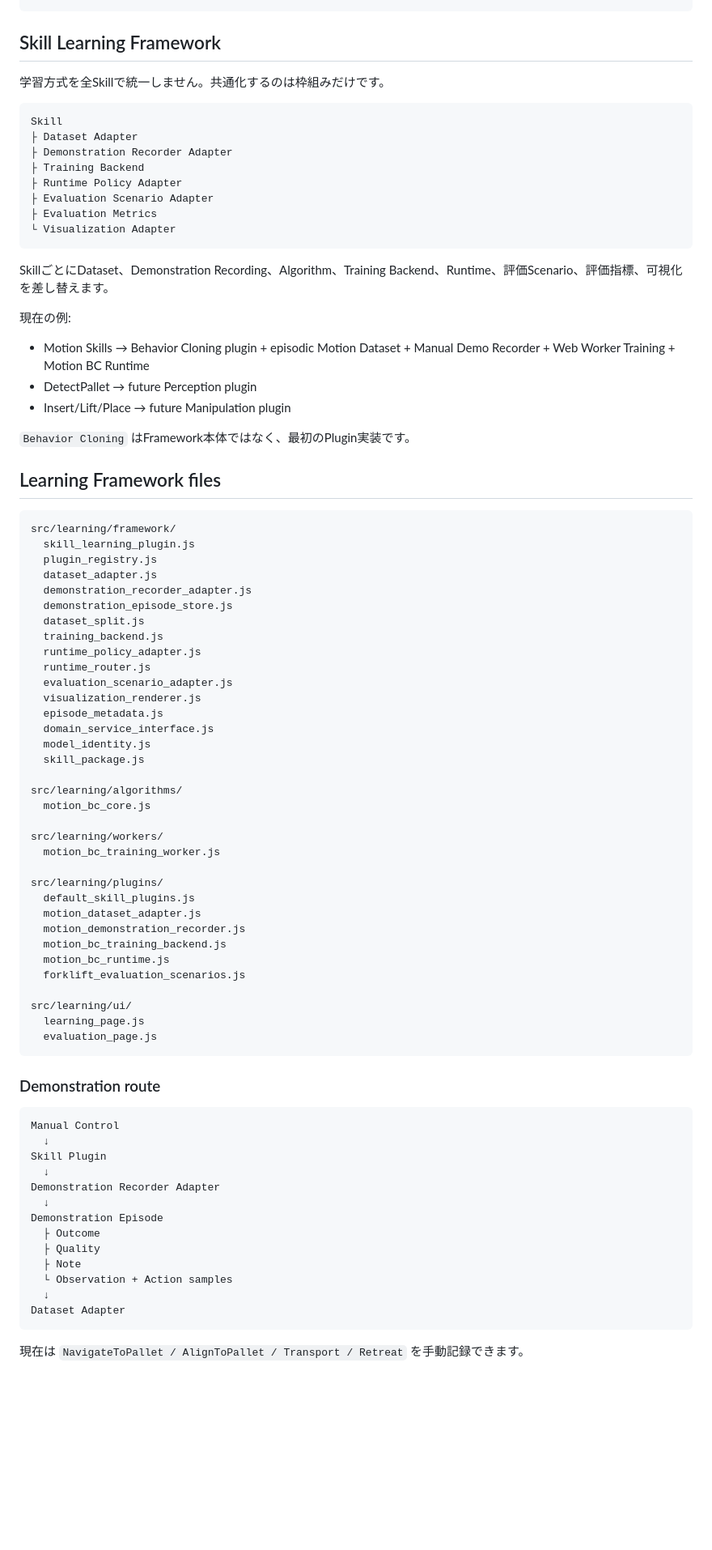
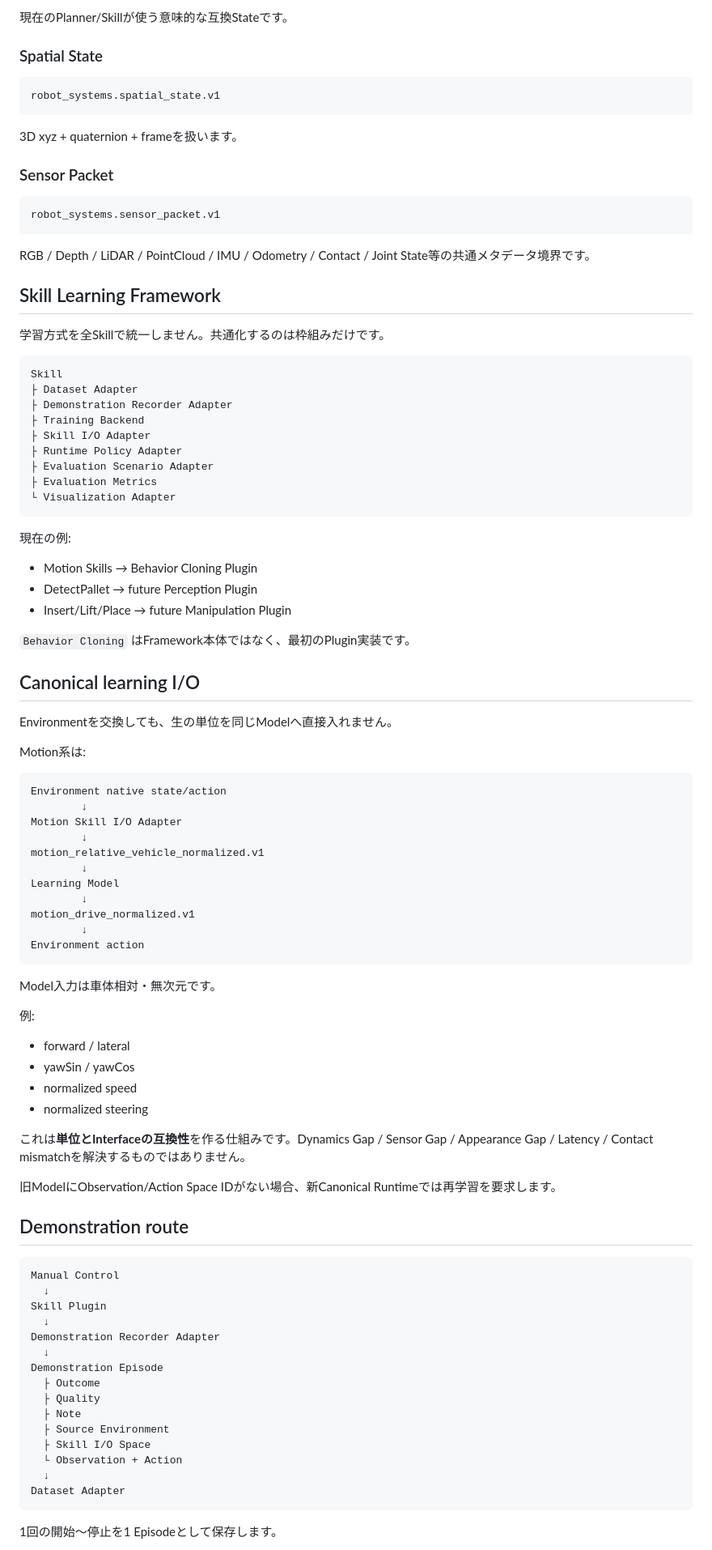
Before and after one commit to kameusagiyahoo/robot_systems, a Markdown page: README.md, the part around one of its changes. Shown at 81% size. GitHub-like rendering; blank space fills up the shorter version.

````diff
--- a/README.md
+++ b/README.md
@@ -56,3 +168,20 @@ Observation / Result
+現在のPlanner/Skillが使う意味的な互換Stateです。
+
+### Spatial State
+
+```text
+robot_systems.spatial_state.v1
+```
+
+3D xyz + quaternion + frameを扱います。
+
+### Sensor Packet
+
+```text
+robot_systems.sensor_packet.v1
+```
+
+RGB / Depth / LiDAR / PointCloud / IMU / Odometry / Contact / Joint State等の共通メタデータ境界です。
 
 ## Skill Learning Framework
 
@@ -63,62 +192,55 @@ Skill
 ├ Dataset Adapter
 ├ Demonstration Recorder Adapter
 ├ Training Backend
+├ Skill I/O Adapter
 ├ Runtime Policy Adapter
 ├ Evaluation Scenario Adapter
 ├ Evaluation Metrics
 └ Visualization Adapter
 ```
 
-SkillごとにDataset、Demonstration Recording、Algorithm、Training Backend、Runtime、評価Scenario、評価指標、可視化を差し替えます。
-
 現在の例:
 
-- Motion Skills → Behavior Cloning plugin + episodic Motion Dataset + Manual Demo Recorder + Web Worker Training + Motion BC Runtime
-- DetectPallet → future Perception plugin
-- Insert/Lift/Place → future Manipulation plugin
+- Motion Skills → Behavior Cloning Plugin
+- DetectPallet → future Perception Plugin
+- Insert/Lift/Place → future Manipulation Plugin
 
 `Behavior Cloning` はFramework本体ではなく、最初のPlugin実装です。
 
-## Learning Framework files
+## Canonical learning I/O
+
+Environmentを交換しても、生の単位を同じModelへ直接入れません。
+
+Motion系は:
 
 ```text
-src/learning/framework/
-  skill_learning_plugin.js
-  plugin_registry.js
-  dataset_adapter.js
-  demonstration_recorder_adapter.js
-  demonstration_episode_store.js
-  dataset_split.js
-  training_backend.js
-  runtime_policy_adapter.js
-  runtime_router.js
-  evaluation_scenario_adapter.js
-  visualization_renderer.js
-  episode_metadata.js
-  domain_service_interface.js
-  model_identity.js
-  skill_package.js
-
-src/learning/algorithms/
-  motion_bc_core.js
-
-src/learning/workers/
-  motion_bc_training_worker.js
-
-src/learning/plugins/
-  default_skill_plugins.js
-  motion_dataset_adapter.js
-  motion_demonstration_recorder.js
-  motion_bc_training_backend.js
-  motion_bc_runtime.js
-  forklift_evaluation_scenarios.js
-
-src/learning/ui/
-  learning_page.js
-  evaluation_page.js
+Environment native state/action
+        ↓
+Motion Skill I/O Adapter
+        ↓
+motion_relative_vehicle_normalized.v1
+        ↓
+Learning Model
+        ↓
+motion_drive_normalized.v1
+        ↓
+Environment action
 ```
 
-### Demonstration route
+Model入力は車体相対・無次元です。
+
+例:
+
+- forward / lateral
+- yawSin / yawCos
+- normalized speed
+- normalized steering
+
+これは**単位とInterfaceの互換性**を作る仕組みです。Dynamics Gap / Sensor Gap / Appearance Gap / Latency / Contact mismatchを解決するものではありません。
+
+旧ModelにObservation/Action Space IDがない場合、新Canonical Runtimeでは再学習を要求します。
+
+## Demonstration route
 
 ```text
 Manual Control
@@ -131,10 +253,12 @@ Demonstration Episode
   ├ Outcome
   ├ Quality
   ├ Note
-  └ Observation + Action samples
+  ├ Source Environment
+  ├ Skill I/O Space
+  └ Observation + Action
   ↓
 Dataset Adapter
 ```
 
-現在は `NavigateToPallet / AlignToPallet / Transport / Retreat` を手動記録できます。
+1回の開始〜停止を1 Episodeとして保存します。
 
````
Also changed, not shown: other parts of README.md (+193 -99 lines).
